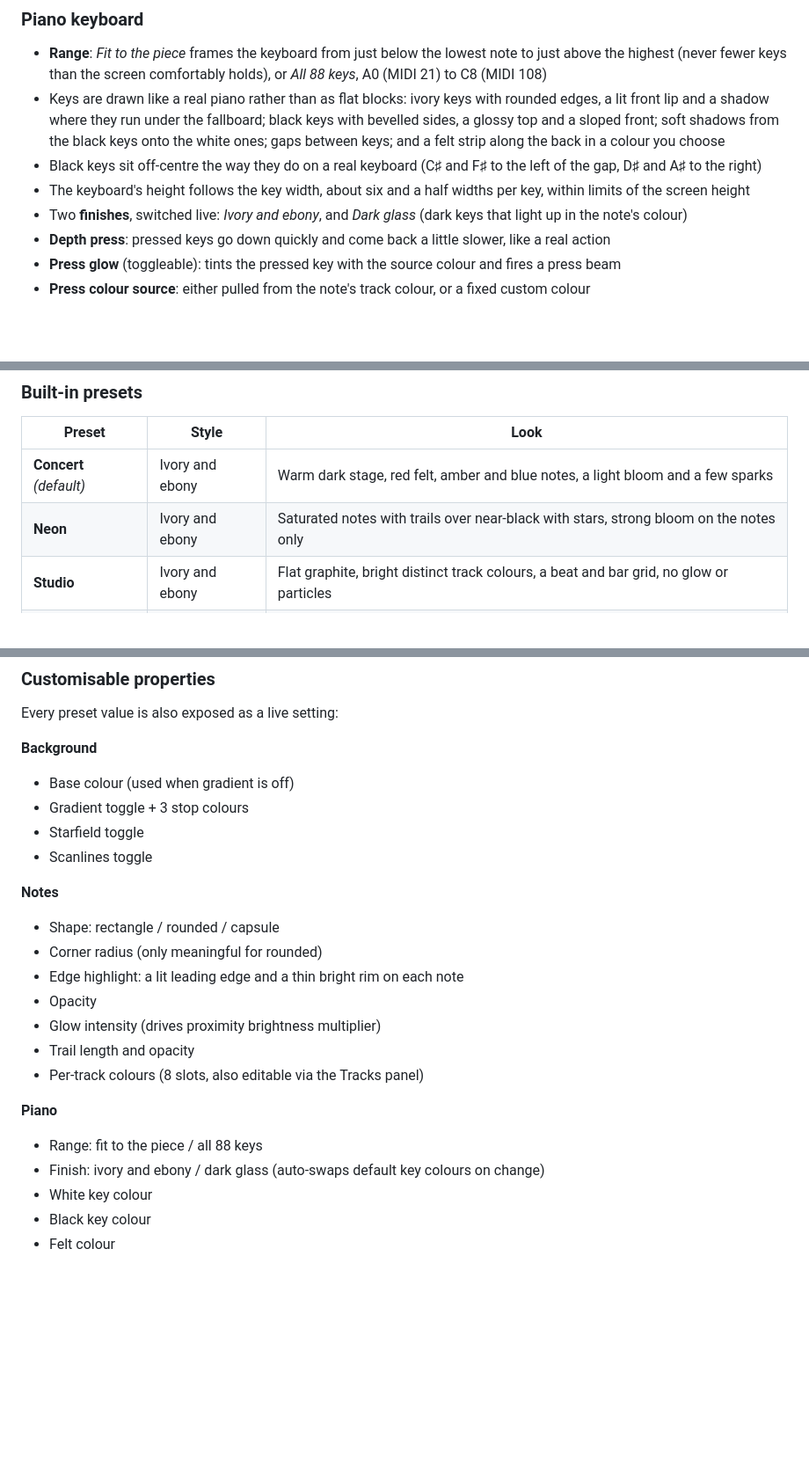
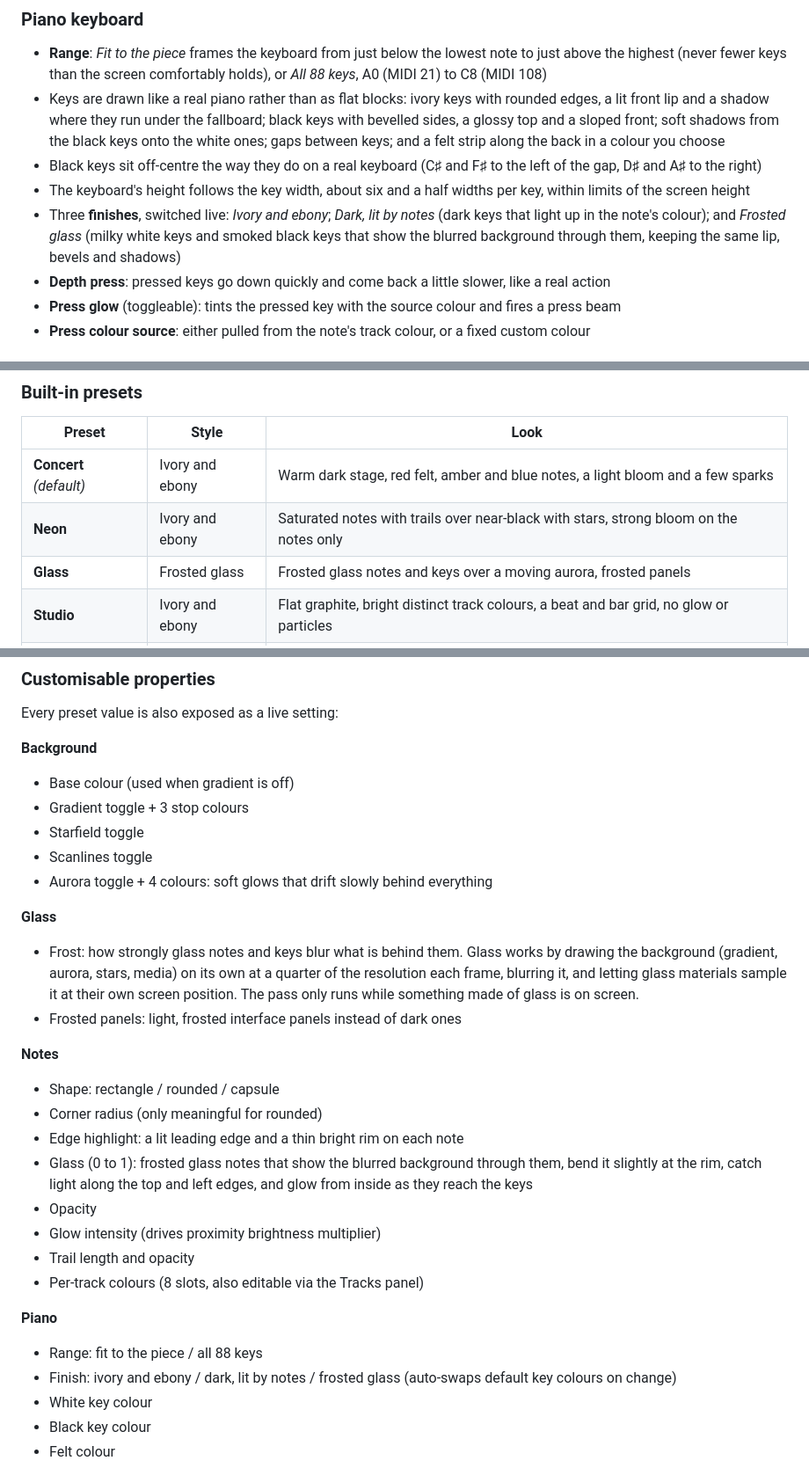
Before and after one commit to worldwiderad/pianoroll, a Markdown page: FEATURES.md, 3 parts joined by grey strips. Shown at 88% size. Rendered like a GitHub page; blank space fills up the shorter version.

```diff
--- a/FEATURES.md
+++ b/FEATURES.md
@@ -92,7 +92,7 @@ Everything visible is rendered through a single Three.js `WebGLRenderer` driving
 - Keys are drawn like a real piano rather than as flat blocks: ivory keys with rounded edges, a lit front lip and a shadow where they run under the fallboard; black keys with bevelled sides, a glossy top and a sloped front; soft shadows from the black keys onto the white ones; gaps between keys; and a felt strip along the back in a colour you choose
 - Black keys sit off-centre the way they do on a real keyboard (C♯ and F♯ to the left of the gap, D♯ and A♯ to the right)
 - The keyboard's height follows the key width, about six and a half widths per key, within limits of the screen height
-- Two **finishes**, switched live: *Ivory and ebony*, and *Dark glass* (dark keys that light up in the note's colour)
+- Three **finishes**, switched live: *Ivory and ebony*; *Dark, lit by notes* (dark keys that light up in the note's colour); and *Frosted glass* (milky white keys and smoked black keys that show the blurred background through them, keeping the same lip, bevels and shadows)
 - **Depth press**: pressed keys go down quickly and come back a little slower, like a real action
 - **Press glow** (toggleable): tints the pressed key with the source colour and fires a press beam
 - **Press colour source**: either pulled from the note's track colour, or a fixed custom colour
@@ -175,6 +175,7 @@ Every visual property of the visualiser is part of a single `Theme` object. Chan
 |---|---|---|
 | **Concert** *(default)* | Ivory and ebony | Warm dark stage, red felt, amber and blue notes, a light bloom and a few sparks |
 | **Neon** | Ivory and ebony | Saturated notes with trails over near-black with stars, strong bloom on the notes only |
+| **Glass** | Frosted glass | Frosted glass notes and keys over a moving aurora, frosted panels |
 | **Studio** | Ivory and ebony | Flat graphite, bright distinct track colours, a beat and bar grid, no glow or particles |
 | **Paper** | Ivory and ebony | Ink on paper: a light background, ink-blue and black notes, no effects |
 | **Midnight** | Ivory and ebony | Deep blue gradient, cool pastel notes, soft bloom, drifting dust |
@@ -191,11 +192,17 @@ Every preset value is also exposed as a live setting:
 - Gradient toggle + 3 stop colours
 - Starfield toggle
 - Scanlines toggle
+- Aurora toggle + 4 colours: soft glows that drift slowly behind everything
+
+**Glass**
+- Frost: how strongly glass notes and keys blur what is behind them. Glass works by drawing the background (gradient, aurora, stars, media) on its own at a quarter of the resolution each frame, blurring it, and letting glass materials sample it at their own screen position. The pass only runs while something made of glass is on screen.
+- Frosted panels: light, frosted interface panels instead of dark ones
 
 **Notes**
 - Shape: rectangle / rounded / capsule
 - Corner radius (only meaningful for rounded)
 - Edge highlight: a lit leading edge and a thin bright rim on each note
+- Glass (0 to 1): frosted glass notes that show the blurred background through them, bend it slightly at the rim, catch light along the top and left edges, and glow from inside as they reach the keys
 - Opacity
 - Glow intensity (drives proximity brightness multiplier)
 - Trail length and opacity
@@ -203,7 +210,7 @@ Every preset value is also exposed as a live setting:
 
 **Piano**
 - Range: fit to the piece / all 88 keys
-- Finish: ivory and ebony / dark glass (auto-swaps default key colours on change)
+- Finish: ivory and ebony / dark, lit by notes / frosted glass (auto-swaps default key colours on change)
 - White key colour
 - Black key colour
 - Felt colour
```
Also changed, not shown: README.md (+9 -3 lines), docs/glass.jpg (added), docs/start.jpg, 9 other files.
